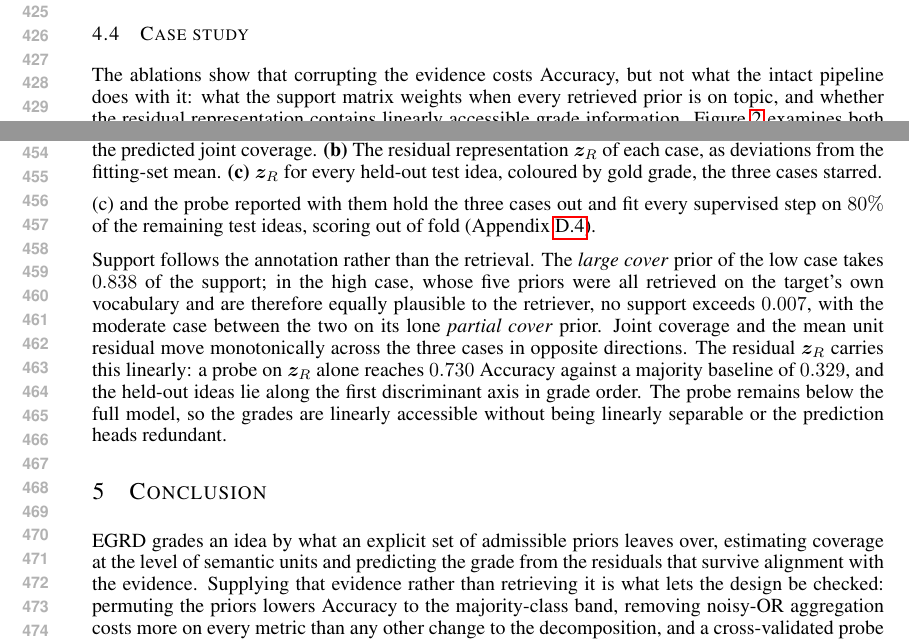
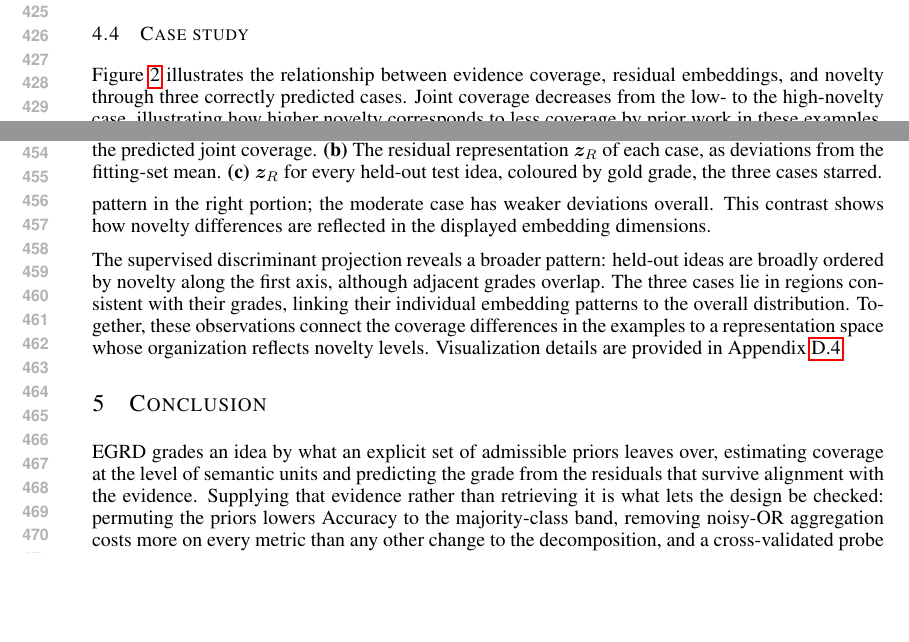
Before and after one commit to plutokang/iclr_egrd, a LaTeX paper (iclr2027/main.tex, which reads iclr2027/sections/experiments.tex): two parts of pages 8 and 9 of 25, joined at a grey line, cut so that both start at the same text, the shorter picture padded with empty space. Compiled offline with pdfLaTeX.

Commit message:
Clarify case study analysis of coverage and novelty embeddings

```diff
--- a/iclr2027/sections/experiments.tex
+++ b/iclr2027/sections/experiments.tex
@@ -347,25 +347,21 @@ every held-out test idea, coloured by gold grade, the three cases starred.}
 \label{fig:case-study}
 \end{figure}
 
-The ablations show that corrupting the evidence costs Accuracy, but not what
-the intact pipeline does with it: what the support matrix weights when every
-retrieved prior is on topic, and whether the residual representation contains
-linearly accessible grade information. Figure~\ref{fig:case-study} examines both
-on three correctly predicted test targets. Panel (a) reports
-the support $A_k$ and the joint coverage $C_J$ the trained model produces for
-each target, read off the forward pass with nothing fit. Panels (b) and (c) and
-the probe reported with them hold the three cases out and fit every supervised
-step on $80\%$ of the remaining test ideas, scoring out of fold
-(Appendix~\ref{app:case-study}).
+Figure~\ref{fig:case-study} illustrates the relationship between evidence
+coverage, residual embeddings, and novelty through three correctly predicted
+cases. Joint coverage decreases from the low- to the high-novelty case,
+illustrating how higher novelty corresponds to less coverage by prior work
+in these examples. Their residual embeddings $\boldsymbol{z}_R$ show contrasting spatial
+patterns in the heatmap: the low-novelty case has predominantly above-mean
+values in the left portion, whereas the high-novelty case shows this pattern
+in the right portion; the moderate case has weaker deviations overall.
+This contrast shows how novelty differences are reflected in the displayed
+embedding dimensions.
 
-Support follows the annotation rather than the retrieval. The \emph{large cover}
-prior of the low case takes $0.838$ of the support; in the high case, whose five
-priors were all retrieved on the target's own vocabulary and are therefore
-equally plausible to the retriever, no support exceeds $0.007$, with the
-moderate case between the two on its lone \emph{partial cover} prior. Joint
-coverage and the mean unit residual move monotonically across the three cases in
-opposite directions. The residual $\boldsymbol{z}_R$ carries this linearly: a
-probe on $\boldsymbol{z}_R$ alone reaches $0.730$ Accuracy
-against a majority baseline of $0.329$, and the held-out ideas lie along the
-first discriminant axis in grade order. The probe remains below the full model, so the grades are linearly
-accessible without being linearly separable or the prediction heads redundant.
+The supervised discriminant projection reveals a broader pattern: held-out
+ideas are broadly ordered by novelty along the first axis, although adjacent
+grades overlap. The three cases lie in regions consistent with their grades,
+linking their individual embedding patterns to the overall distribution.
+Together, these observations connect the coverage differences in the examples
+to a representation space whose organization reflects novelty levels.
+Visualization details are provided in Appendix~\ref{app:case-study}.
```
